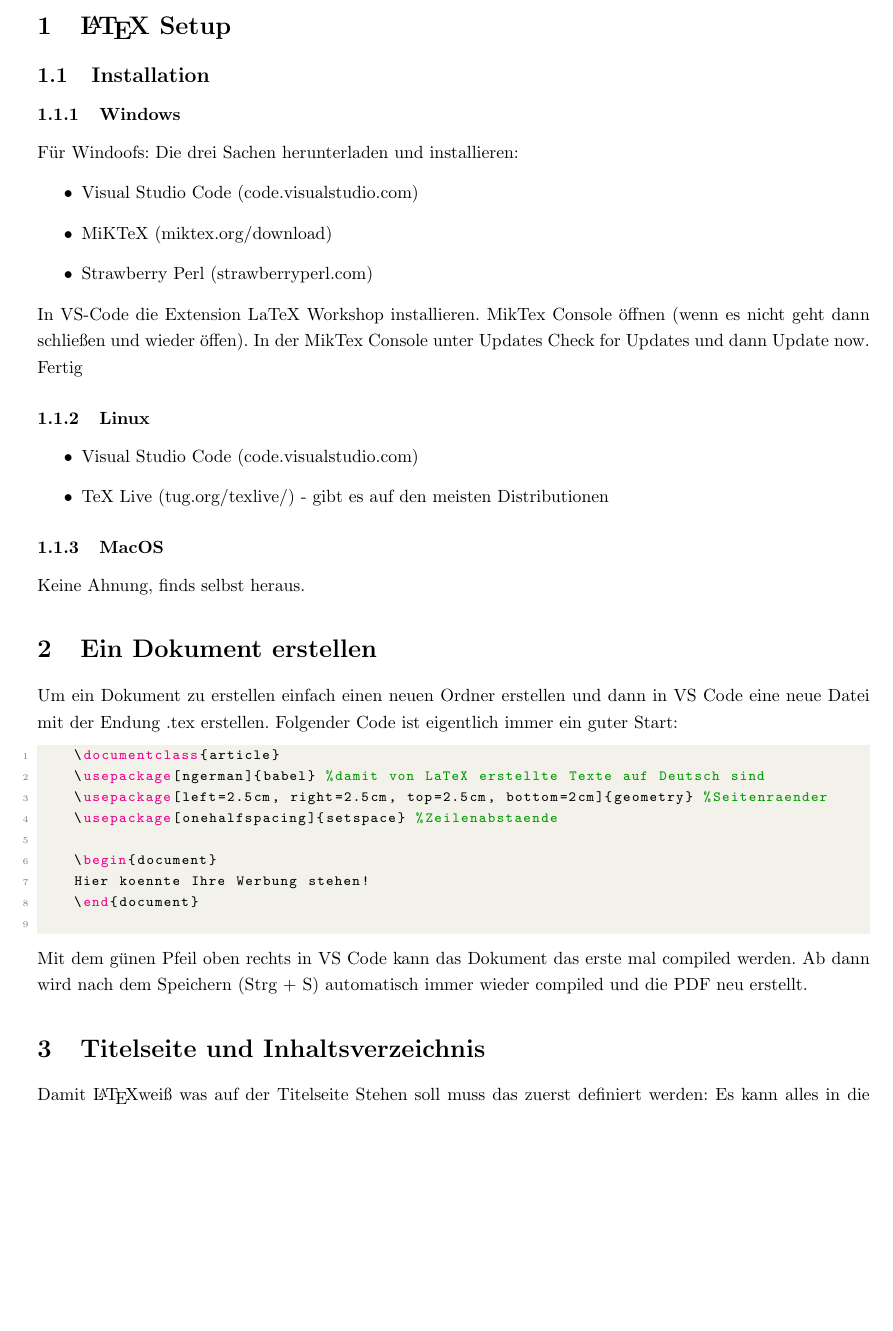
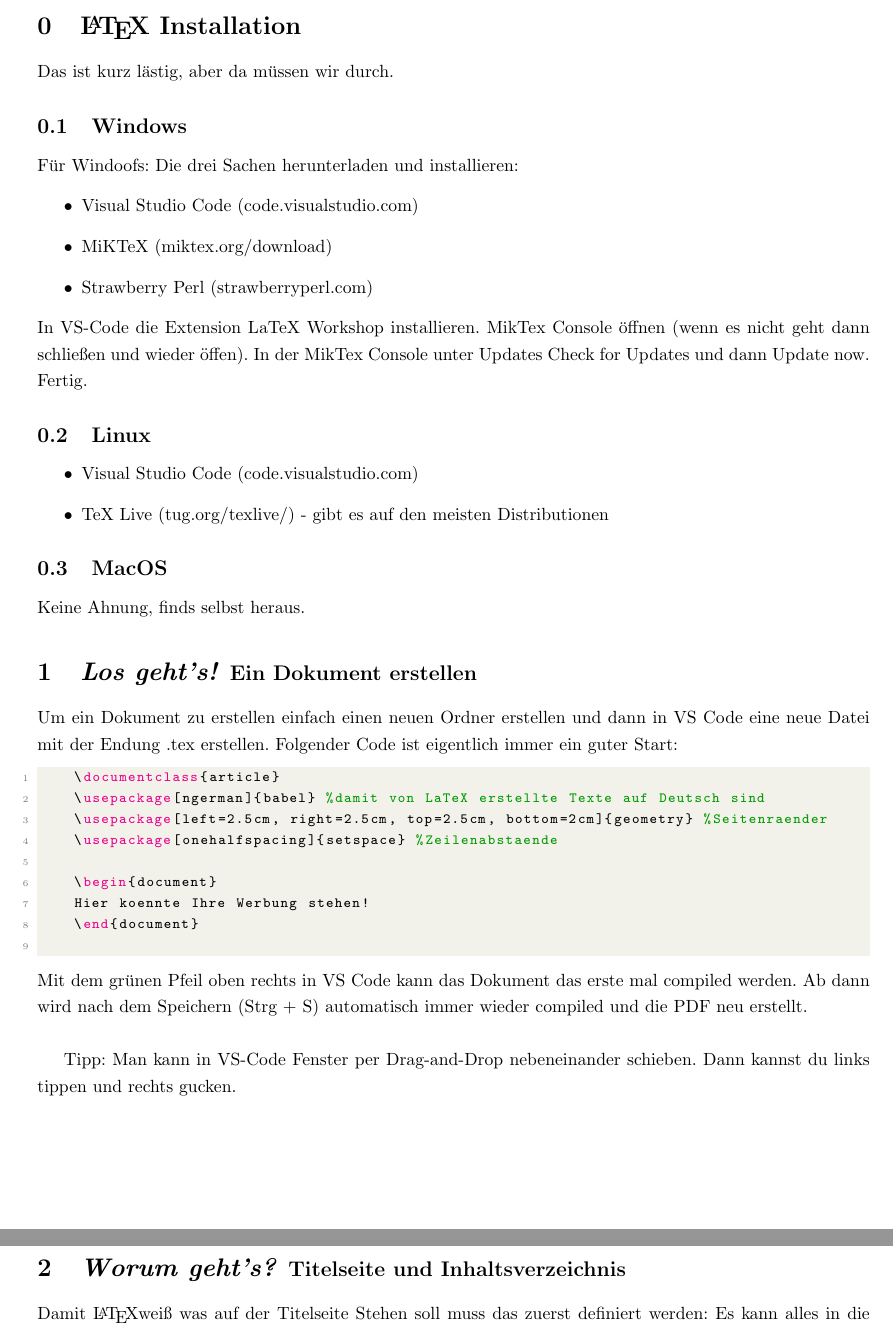
Before and after one commit to maxschm1dt/mini-LATEX-doku, a LaTeX document (doku.tex): part of page 2 of 4 before the commit and two parts of pages 2 and 3 of 4 after it, the two joined at a grey line, cut at the place of the change, the shorter picture padded with empty space. Compiled offline with pdfLaTeX.

Commit message:
diverses

```diff
--- a/doku.tex
+++ b/doku.tex
@@ -17,6 +17,14 @@
     linkcolor=black,
     urlcolor=black
 }
+
+%section with subtitle
+\newcommand{\sectionwithsubtitle}[2]{\section[\textit{#1} - #2]{\textit{#1} {\large #2}}}
+
+%start with zero
+\setcounter{section}{-1}
+
+
 
 \definecolor{codegreen}{rgb}{0,0.6,0}
 \definecolor{codegray}{rgb}{0.5,0.5,0.5}
@@ -55,9 +63,9 @@
 \thispagestyle{empty}
 \newpage
 
-\section{\LaTeX\ Setup}
-\subsection{Installation}
-\subsubsection{Windows}
+\section{\LaTeX\ Installation}
+Das ist kurz lästig, aber da müssen wir durch.
+\subsection{Windows}
 Für Windoofs: Die drei Sachen herunterladen und installieren:
 \begin{itemize}
     \item \href{https://code.visualstudio.com/}{Visual Studio Code (code.visualstudio.com)}
@@ -65,17 +73,17 @@ Für Windoofs: Die drei Sachen herunterladen und installieren:
     \item \href{https://strawberryperl.com/}{Strawberry Perl (strawberryperl.com)}
 \end{itemize}
 In VS-Code die Extension \href{https://open-vsx.org/extension/James-Yu/latex-workshop}{LaTeX Workshop} installieren. MikTex Console öffnen (wenn es nicht geht dann schließen und wieder öffen).
-In der MikTex Console unter Updates Check for Updates und dann Update now. Fertig
-\subsubsection{Linux}
+In der MikTex Console unter Updates Check for Updates und dann Update now. Fertig.
+\subsection{Linux}
 \begin{itemize}
     \item \href{https://code.visualstudio.com/}{Visual Studio Code (code.visualstudio.com)}
-    \item \href{https://tug.org/texlive/}{TeX Live (tug.org/texlive/) - gibt es auf den meisten Distributionen}
+    \item \href{https://tug.org/texlive}{TeX Live (tug.org/texlive/) - gibt es auf den meisten Distributionen}
 \end{itemize}
 
-\subsubsection{MacOS}
+\subsection{MacOS}
 Keine Ahnung, finds selbst heraus.
 
-\section{Ein Dokument erstellen}
+\sectionwithsubtitle{Los geht's!}{Ein Dokument erstellen}
     Um ein Dokument zu erstellen einfach einen neuen Ordner erstellen und dann in VS Code
     eine neue Datei mit der Endung .tex erstellen.
     Folgender Code ist eigentlich immer ein guter Start:
@@ -89,10 +97,13 @@ Keine Ahnung, finds selbst heraus.
     Hier koennte Ihre Werbung stehen!
     \end{document}
     \end{lstlisting}
-    Mit dem günen Pfeil oben rechts in VS Code kann das Dokument das erste mal compiled werden.
-    Ab dann wird nach dem Speichern (Strg + S) automatisch immer wieder compiled und die PDF neu erstellt.
+    Mit dem grünen Pfeil oben rechts in VS Code kann das Dokument das erste mal compiled werden.
+    Ab dann wird nach dem Speichern (Strg + S) automatisch immer wieder compiled und die PDF neu erstellt.\\
 
-\section{Titelseite und Inhaltsverzeichnis}
+    Tipp: Man kann in VS-Code Fenster per Drag-and-Drop nebeneinander schieben.
+    Dann kannst du links tippen und rechts gucken.
+
+\sectionwithsubtitle{Worum geht's?}{Titelseite und Inhaltsverzeichnis}
     Damit \LaTeX weiß was auf der Titelseite Stehen soll muss das zuerst definiert werden: Es kann alles in die Klammern geschrieben werden.
     \begin{lstlisting}
     \title{Titel des Dokuments}
```
Also changed, not shown: doku.pdf, doku.tex (16 more changed lines), 7 other files.
